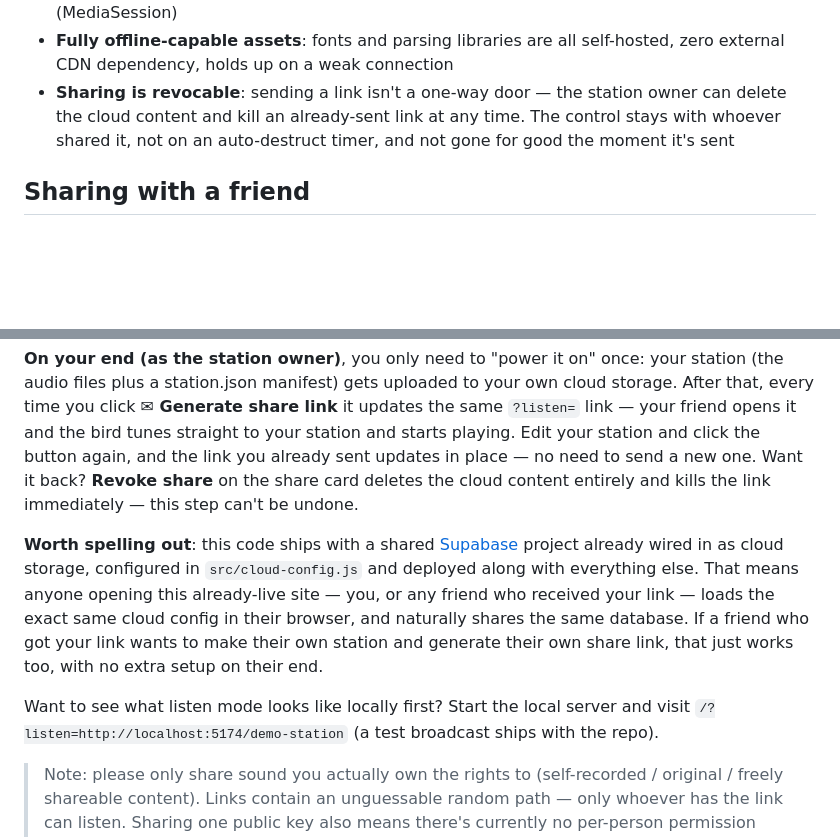
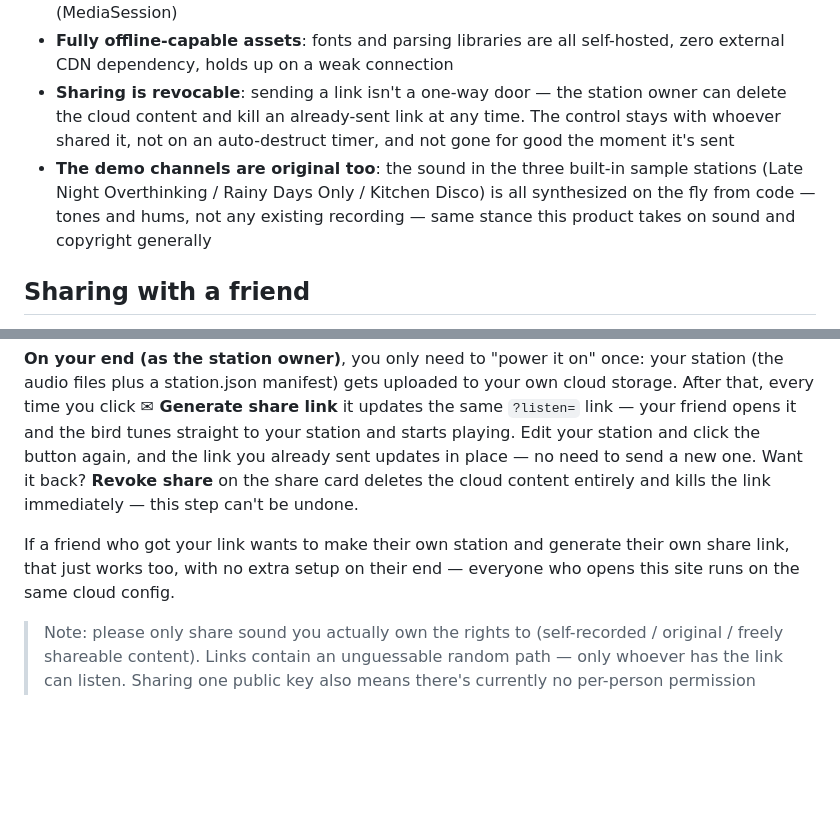
Before and after one commit to xiaojialove-DRP/silly-bird-FM, a Markdown page: README.en.md, 2 parts joined by grey strips. Rendered like a GitHub page; blank space fills up the shorter version.

```diff
--- a/README.en.md
+++ b/README.en.md
@@ -26,6 +26,7 @@ Hans Christian Andersen's papercutting art is the only visual reference — whit
 - **System media keys**: the play key on your keyboard or headset controls the bird directly (MediaSession)
 - **Fully offline-capable assets**: fonts and parsing libraries are all self-hosted, zero external CDN dependency, holds up on a weak connection
 - **Sharing is revocable**: sending a link isn't a one-way door — the station owner can delete the cloud content and kill an already-sent link at any time. The control stays with whoever shared it, not on an auto-destruct timer, and not gone for good the moment it's sent
+- **The demo channels are original too**: the sound in the three built-in sample stations (Late Night Overthinking / Rainy Days Only / Kitchen Disco) is all synthesized on the fly from code — tones and hums, not any existing recording — same stance this product takes on sound and copyright generally
 
 ## Sharing with a friend
 
@@ -33,9 +34,7 @@ Hans Christian Andersen's papercutting art is the only visual reference — whit
 
 **On your end (as the station owner)**, you only need to "power it on" once: your station (the audio files plus a station.json manifest) gets uploaded to your own cloud storage. After that, every time you click **✉ Generate share link** it updates the same `?listen=` link — your friend opens it and the bird tunes straight to your station and starts playing. Edit your station and click the button again, and the link you already sent updates in place — no need to send a new one. Want it back? **Revoke share** on the share card deletes the cloud content entirely and kills the link immediately — this step can't be undone.
 
-**Worth spelling out**: this code ships with a shared [Supabase](https://supabase.com) project already wired in as cloud storage, configured in `src/cloud-config.js` and deployed along with everything else. That means anyone opening this already-live site — you, or any friend who received your link — loads the exact same cloud config in their browser, and naturally shares the same database. If a friend who got your link wants to make their own station and generate their own share link, that just works too, with no extra setup on their end.
-
-Want to see what listen mode looks like locally first? Start the local server and visit `/?listen=http://localhost:5174/demo-station` (a test broadcast ships with the repo).
+If a friend who got your link wants to make their own station and generate their own share link, that just works too, with no extra setup on their end — everyone who opens this site runs on the same cloud config.
 
 > Note: please only share sound you actually own the rights to (self-recorded / original / freely shareable content). Links contain an unguessable random path — only whoever has the link can listen. Sharing one public key also means there's currently no per-person permission isolation — anyone who can open this site can, in principle, write to the same storage bucket. That's a reasonable tradeoff for small friend-circle sharing, but worth knowing.
 
```
Also changed, not shown: README.md (+2 -3 lines).
